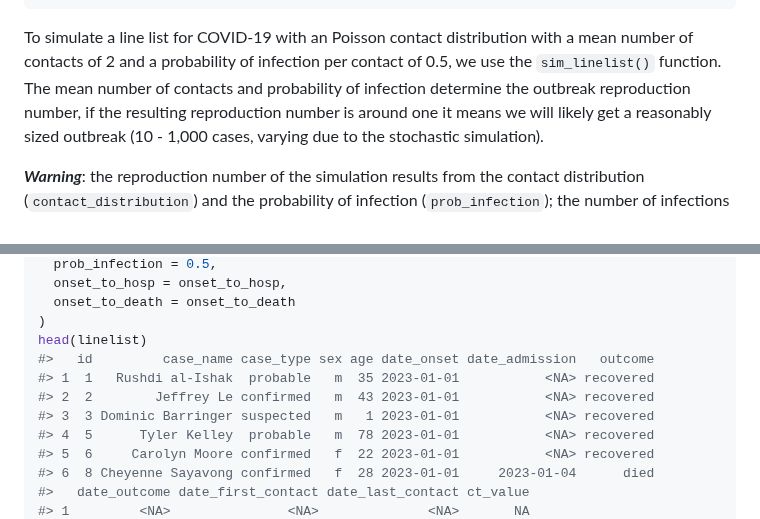
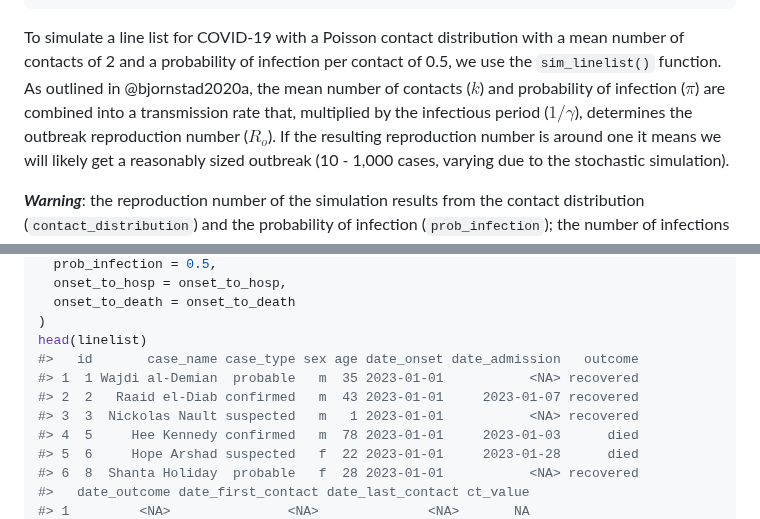
Before and after one commit to epiverse-trace/simulist, a Markdown page: README.md, 2 parts joined by grey strips. Rendered like a GitHub page.

Commit message:
Automatic readme update

````diff
--- a/README.md
+++ b/README.md
@@ -126,11 +126,13 @@ onset_to_death <- epiparameter::epidist_db(
 #> To retrieve the citation use the 'get_citation' function
 ```
 
-To simulate a line list for COVID-19 with an Poisson contact
-distribution with a mean number of contacts of 2 and a probability of
-infection per contact of 0.5, we use the `sim_linelist()` function. The
-mean number of contacts and probability of infection determine the
-outbreak reproduction number, if the resulting reproduction number is
+To simulate a line list for COVID-19 with a Poisson contact distribution
+with a mean number of contacts of 2 and a probability of infection per
+contact of 0.5, we use the `sim_linelist()` function. As outlined in
+@bjornstad2020a, the mean number of contacts ($k$) and probability of
+infection ($\pi$) are combined into a transmission rate that, multiplied
+by the infectious period ($1/\gamma$), determines the outbreak
+reproduction number ($R_o$). If the resulting reproduction number is
 around one it means we will likely get a reasonably sized outbreak (10 -
 1,000 cases, varying due to the stochastic simulation).
 
@@ -156,12 +158,12 @@ linelist <- sim_linelist(
   onset_to_death = onset_to_death
 )
 head(linelist)
-#>   id         case_name case_type sex age date_onset date_admission   outcome
-#> 1  1   Rushdi al-Ishak  probable   m  35 2023-01-01           <NA> recovered
-#> 2  2        Jeffrey Le confirmed   m  43 2023-01-01           <NA> recovered
-#> 3  3 Dominic Barringer suspected   m   1 2023-01-01           <NA> recovered
-#> 4  5      Tyler Kelley  probable   m  78 2023-01-01           <NA> recovered
-#> 5  6     Carolyn Moore confirmed   f  22 2023-01-01           <NA> recovered
-#> 6  8 Cheyenne Sayavong confirmed   f  28 2023-01-01     2023-01-04      died
+#>   id       case_name case_type sex age date_onset date_admission   outcome
+#> 1  1 Wajdi al-Demian  probable   m  35 2023-01-01           <NA> recovered
+#> 2  2   Raaid el-Diab confirmed   m  43 2023-01-01     2023-01-07 recovered
+#> 3  3  Nickolas Nault suspected   m   1 2023-01-01           <NA> recovered
+#> 4  5     Hee Kennedy confirmed   m  78 2023-01-01     2023-01-03      died
+#> 5  6     Hope Arshad suspected   f  22 2023-01-01     2023-01-28      died
+#> 6  8  Shanta Holiday  probable   f  28 2023-01-01           <NA> recovered
 #>   date_outcome date_first_contact date_last_contact ct_value
 #> 1         <NA>               <NA>              <NA>       NA
````
Also changed, not shown: other parts of README.md (+58 -63 lines).
